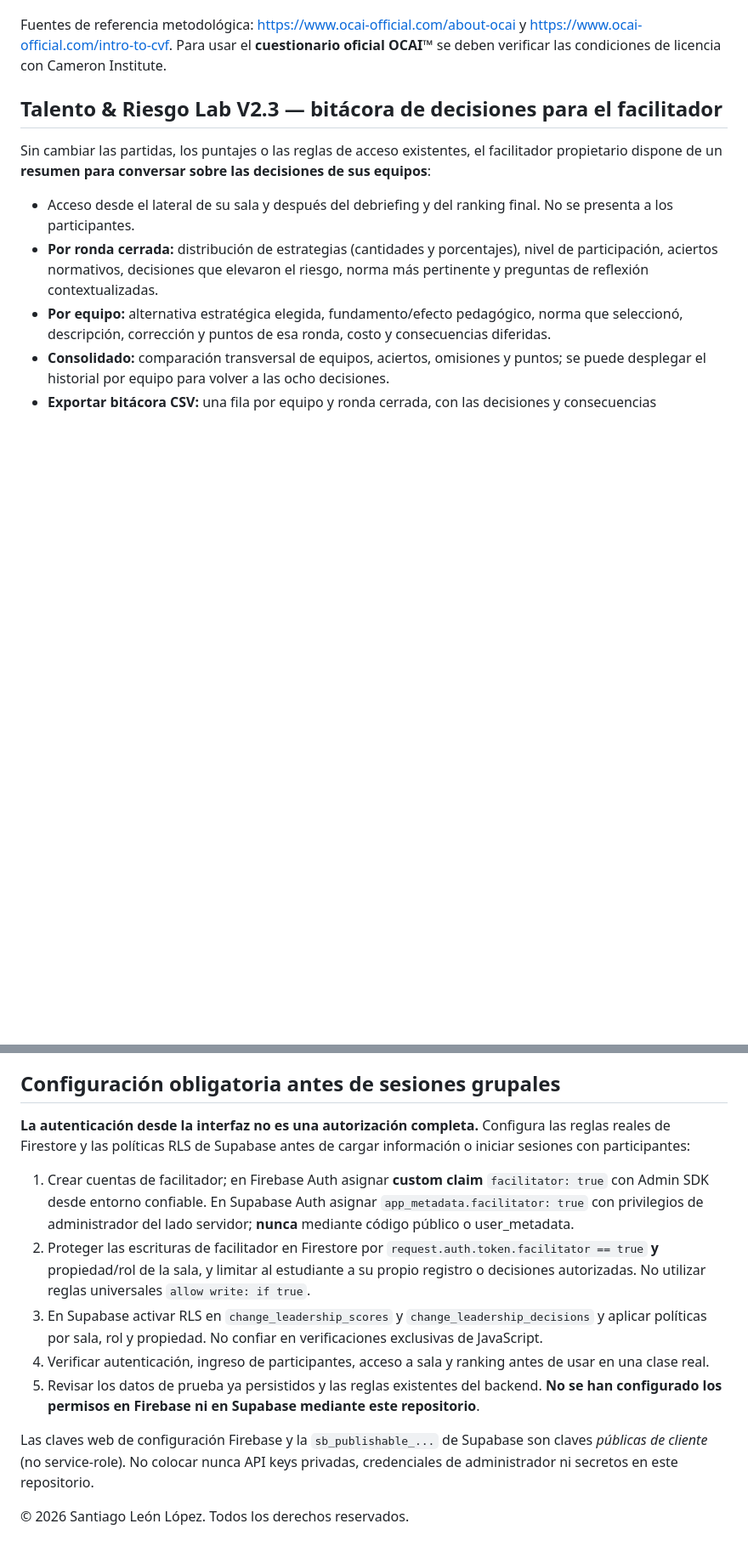
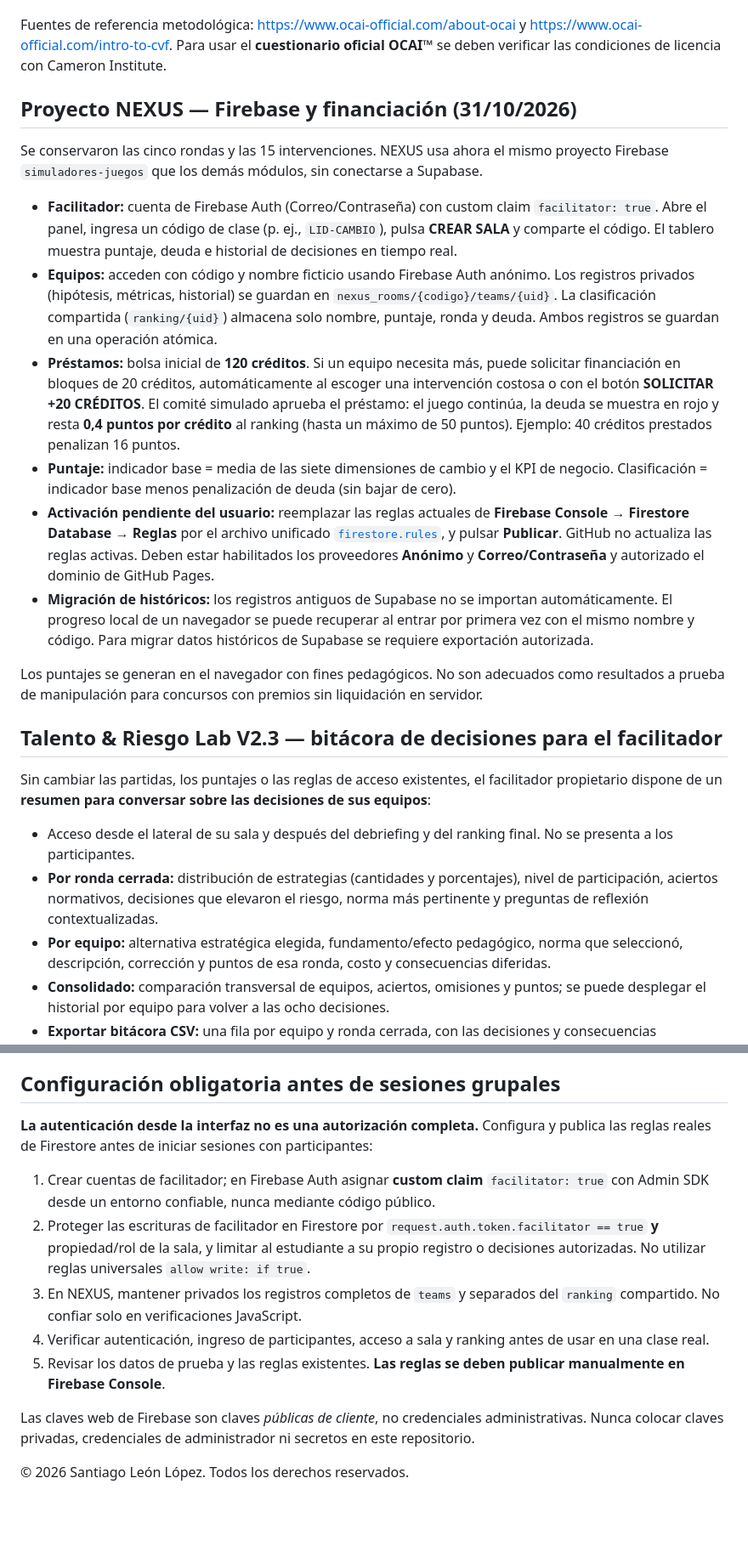
Before and after one commit to santiagoleonlopezs-png/Laboratorio_De_Aprendizaje, a Markdown page: README.md, 2 parts joined by grey strips. Shown at 85% size. Rendered like a GitHub page; blank space fills up the shorter version.

Commit message:
docs(nexus): explain Firebase unification, loans, rankings and manual rules setup

```diff
--- a/README.md
+++ b/README.md
@@ -31,6 +31,19 @@ El nuevo instrumento está en [`cultura-cvf.html`](./cultura-cvf.html), accesibl
 **Firebase.** El archivo [`FIRESTORE_CULTURA_CVF.rules`](./FIRESTORE_CULTURA_CVF.rules) contiene las reglas del módulo. Están integradas en [`firestore.rules`](./firestore.rules), junto con las de los demás simuladores. Se deben **publicar manualmente** en Firebase Console tras revisar su compatibilidad con las reglas activas: GitHub no modifica la base de datos. Las respuestas viven en `ocai_rooms/{codigo}/responses/{auth.uid}`; el agregado publicado, en `ocai_rooms/{codigo}/summary/public`. El facilitador puede consultar respuestas para calcular el promedio, y solo publica agregados con tamaño mínimo de grupo de 3. En el frontend no se importan ni publican las bases de personal que pudieran adjuntarse accidentalmente.
 
 Fuentes de referencia metodológica: https://www.ocai-official.com/about-ocai y https://www.ocai-official.com/intro-to-cvf. Para usar el **cuestionario oficial OCAI™** se deben verificar las condiciones de licencia con Cameron Institute.
+
+## Proyecto NEXUS — Firebase y financiación (31/10/2026)
+
+Se conservaron las cinco rondas y las 15 intervenciones. NEXUS usa ahora el mismo proyecto Firebase `simuladores-juegos` que los demás módulos, sin conectarse a Supabase.
+
+- **Facilitador:** cuenta de Firebase Auth (Correo/Contraseña) con custom claim `facilitator: true`. Abre el panel, ingresa un código de clase (p. ej., `LID-CAMBIO`), pulsa **CREAR SALA** y comparte el código. El tablero muestra puntaje, deuda e historial de decisiones en tiempo real.
+- **Equipos:** acceden con código y nombre ficticio usando Firebase Auth anónimo. Los registros privados (hipótesis, métricas, historial) se guardan en `nexus_rooms/{codigo}/teams/{uid}`. La clasificación compartida (`ranking/{uid}`) almacena solo nombre, puntaje, ronda y deuda. Ambos registros se guardan en una operación atómica.
+- **Préstamos:** bolsa inicial de **120 créditos**. Si un equipo necesita más, puede solicitar financiación en bloques de 20 créditos, automáticamente al escoger una intervención costosa o con el botón **SOLICITAR +20 CRÉDITOS**. El comité simulado aprueba el préstamo: el juego continúa, la deuda se muestra en rojo y resta **0,4 puntos por crédito** al ranking (hasta un máximo de 50 puntos). Ejemplo: 40 créditos prestados penalizan 16 puntos.
+- **Puntaje:** indicador base = media de las siete dimensiones de cambio y el KPI de negocio. Clasificación = indicador base menos penalización de deuda (sin bajar de cero).
+- **Activación pendiente del usuario:** reemplazar las reglas actuales de **Firebase Console → Firestore Database → Reglas** por el archivo unificado [`firestore.rules`](./firestore.rules), y pulsar **Publicar**. GitHub no actualiza las reglas activas. Deben estar habilitados los proveedores **Anónimo** y **Correo/Contraseña** y autorizado el dominio de GitHub Pages.
+- **Migración de históricos:** los registros antiguos de Supabase no se importan automáticamente. El progreso local de un navegador se puede recuperar al entrar por primera vez con el mismo nombre y código. Para migrar datos históricos de Supabase se requiere exportación autorizada.
+
+Los puntajes se generan en el navegador con fines pedagógicos. No son adecuados como resultados a prueba de manipulación para concursos con premios sin liquidación en servidor.
 
 ## Talento & Riesgo Lab V2.3 — bitácora de decisiones para el facilitador
 
@@ -76,14 +89,14 @@ Se preserva el juego anterior: ocho rondas, presupuesto, cinco indicadores, efec
 
 ## Configuración obligatoria antes de sesiones grupales
 
-**La autenticación desde la interfaz no es una autorización completa.** Configura las reglas reales de Firestore y las políticas RLS de Supabase antes de cargar información o iniciar sesiones con participantes:
+**La autenticación desde la interfaz no es una autorización completa.** Configura y publica las reglas reales de Firestore antes de iniciar sesiones con participantes:
 
-1. Crear cuentas de facilitador; en Firebase Auth asignar **custom claim** `facilitator: true` con Admin SDK desde entorno confiable. En Supabase Auth asignar `app_metadata.facilitator: true` con privilegios de administrador del lado servidor; **nunca** mediante código público o user_metadata.
+1. Crear cuentas de facilitador; en Firebase Auth asignar **custom claim** `facilitator: true` con Admin SDK desde un entorno confiable, nunca mediante código público.
 2. Proteger las escrituras de facilitador en Firestore por `request.auth.token.facilitator == true` **y** propiedad/rol de la sala, y limitar al estudiante a su propio registro o decisiones autorizadas. No utilizar reglas universales `allow write: if true`.
-3. En Supabase activar RLS en `change_leadership_scores` y `change_leadership_decisions` y aplicar políticas por sala, rol y propiedad. No confiar en verificaciones exclusivas de JavaScript.
+3. En NEXUS, mantener privados los registros completos de `teams` y separados del `ranking` compartido. No confiar solo en verificaciones JavaScript.
 4. Verificar autenticación, ingreso de participantes, acceso a sala y ranking antes de usar en una clase real.
-5. Revisar los datos de prueba ya persistidos y las reglas existentes del backend. **No se han configurado los permisos en Firebase ni en Supabase mediante este repositorio**.
+5. Revisar los datos de prueba y las reglas existentes. **Las reglas se deben publicar manualmente en Firebase Console**.
 
-Las claves web de configuración Firebase y la `sb_publishable_...` de Supabase son claves *públicas de cliente* (no service-role). No colocar nunca API keys privadas, credenciales de administrador ni secretos en este repositorio.
+Las claves web de Firebase son claves *públicas de cliente*, no credenciales administrativas. Nunca colocar claves privadas, credenciales de administrador ni secretos en este repositorio.
 
 © 2026 Santiago León López. Todos los derechos reservados.
```
Also changed, not shown: other parts of README.md (+2 -2 lines).
